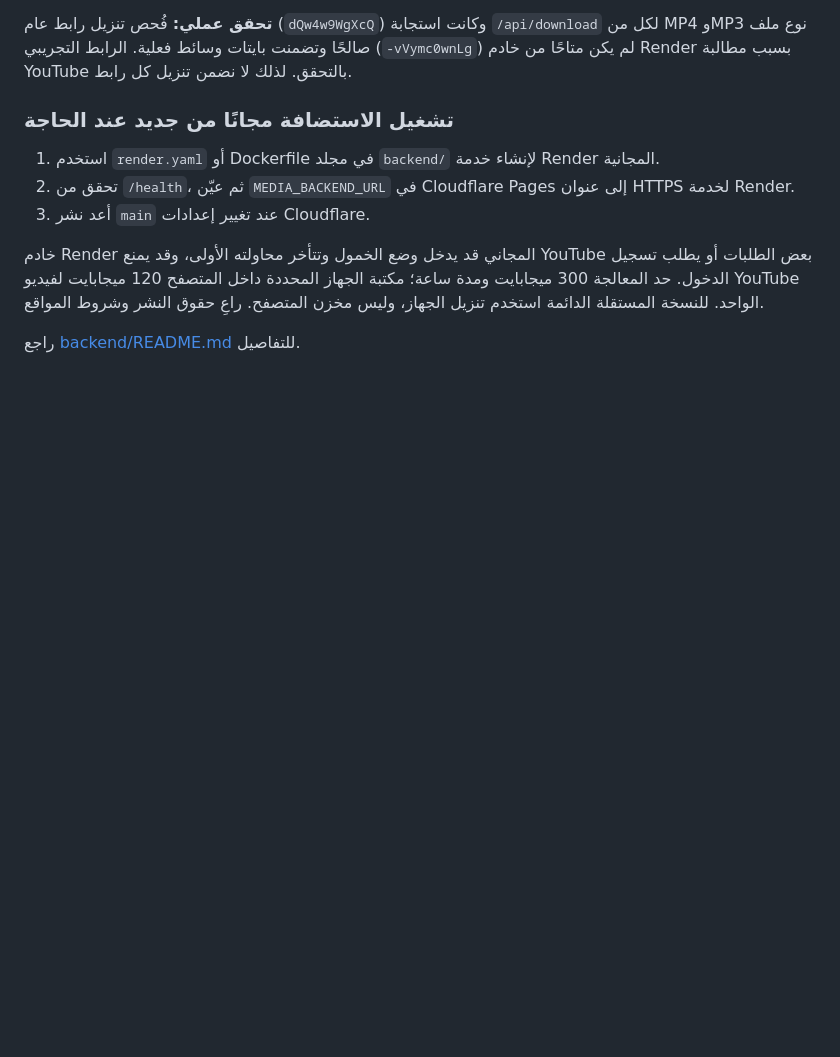
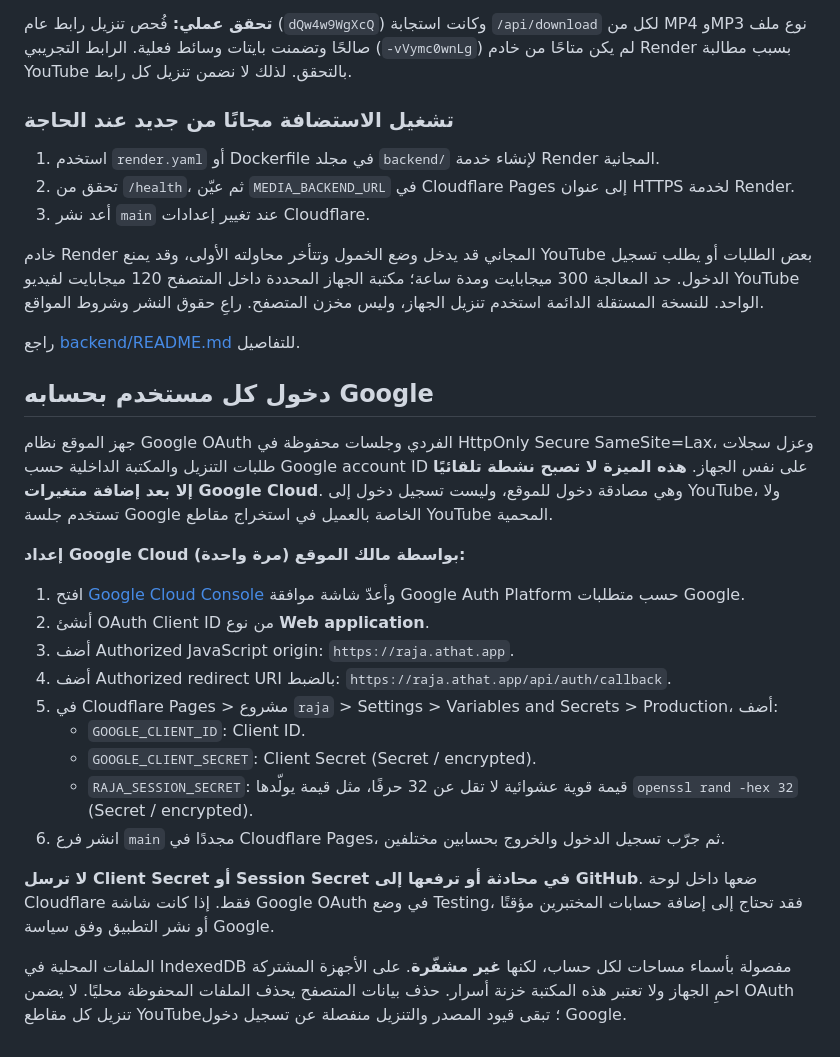
Before and after one commit to mrabdulmohsinalotaibi-beep/RAJA, a Markdown page: README.md, the part around the change. Rendered like a GitHub page; blank space fills up the shorter version.

Commit message:
docs(auth): document Google OAuth production setup without sharing credentials

```diff
--- a/README.md
+++ b/README.md
@@ -29,3 +29,23 @@
 خادم Render المجاني قد يدخل وضع الخمول وتتأخر محاولته الأولى، وقد يمنع YouTube بعض الطلبات أو يطلب تسجيل الدخول. حد المعالجة 300 ميجابايت ومدة ساعة؛ مكتبة الجهاز المحددة داخل المتصفح 120 ميجابايت لفيديو YouTube الواحد. للنسخة المستقلة الدائمة استخدم تنزيل الجهاز، وليس مخزن المتصفح. راعِ حقوق النشر وشروط المواقع.
 
 راجع [backend/README.md](backend/README.md) للتفاصيل.
+
+## دخول كل مستخدم بحسابه Google
+
+جهز الموقع نظام Google OAuth الفردي وجلسات محفوظة في HttpOnly Secure SameSite=Lax، وعزل سجلات طلبات التنزيل والمكتبة الداخلية حسب Google account ID على نفس الجهاز. **هذه الميزة لا تصبح نشطة تلقائيًا إلا بعد إضافة متغيرات Google Cloud**. وهي مصادقة دخول للموقع، وليست تسجيل دخول إلى YouTube، ولا تستخدم جلسة Google الخاصة بالعميل في استخراج مقاطع YouTube المحمية.
+
+**إعداد Google Cloud بواسطة مالك الموقع (مرة واحدة):**
+
+1. افتح [Google Cloud Console](https://console.cloud.google.com/apis/credentials) وأعدّ شاشة موافقة Google Auth Platform حسب متطلبات Google.
+2. أنشئ OAuth Client ID من نوع **Web application**.
+3. أضف Authorized JavaScript origin: `https://raja.athat.app`.
+4. أضف Authorized redirect URI بالضبط: `https://raja.athat.app/api/auth/callback`.
+5. في Cloudflare Pages > مشروع `raja` > Settings > Variables and Secrets > Production، أضف:
+   - `GOOGLE_CLIENT_ID`: Client ID.
+   - `GOOGLE_CLIENT_SECRET`: Client Secret (Secret / encrypted).
+   - `RAJA_SESSION_SECRET`: قيمة قوية عشوائية لا تقل عن 32 حرفًا، مثل قيمة يولّدها `openssl rand -hex 32` (Secret / encrypted).
+6. انشر فرع `main` مجددًا في Cloudflare Pages، ثم جرّب تسجيل الدخول والخروج بحسابين مختلفين.
+
+**لا ترسل Client Secret أو Session Secret في محادثة أو ترفعها إلى GitHub**. ضعها داخل لوحة Cloudflare فقط. إذا كانت شاشة Google OAuth في وضع Testing، فقد تحتاج إلى إضافة حسابات المختبرين مؤقتًا أو نشر التطبيق وفق سياسة Google.
+
+الملفات المحلية في IndexedDB مفصولة بأسماء مساحات لكل حساب، لكنها **غير مشفّرة**. على الأجهزة المشتركة احمِ الجهاز ولا تعتبر هذه المكتبة خزنة أسرار. حذف بيانات المتصفح يحذف الملفات المحفوظة محليًا. لا يضمن OAuth تنزيل كل مقاطع YouTube؛ تبقى قيود المصدر والتنزيل منفصلة عن تسجيل دخول Google.
```
